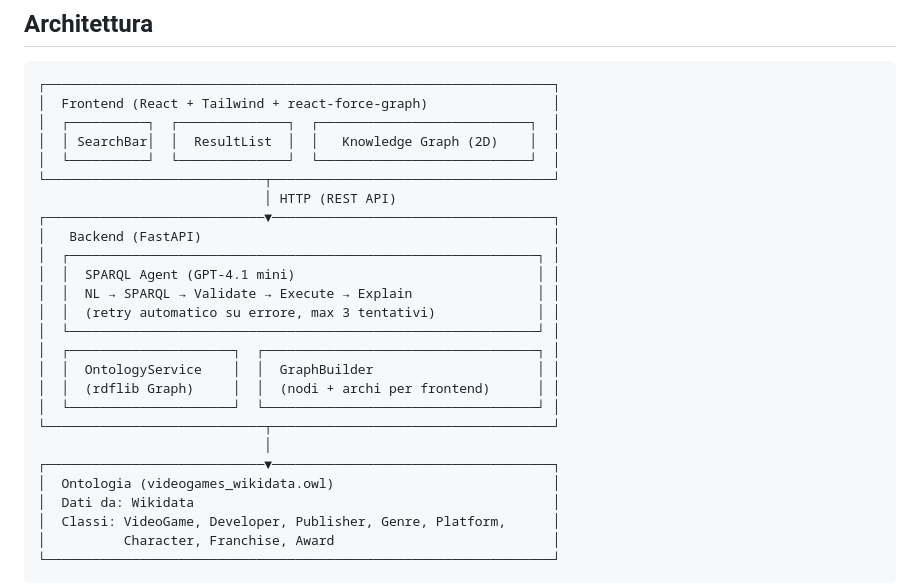
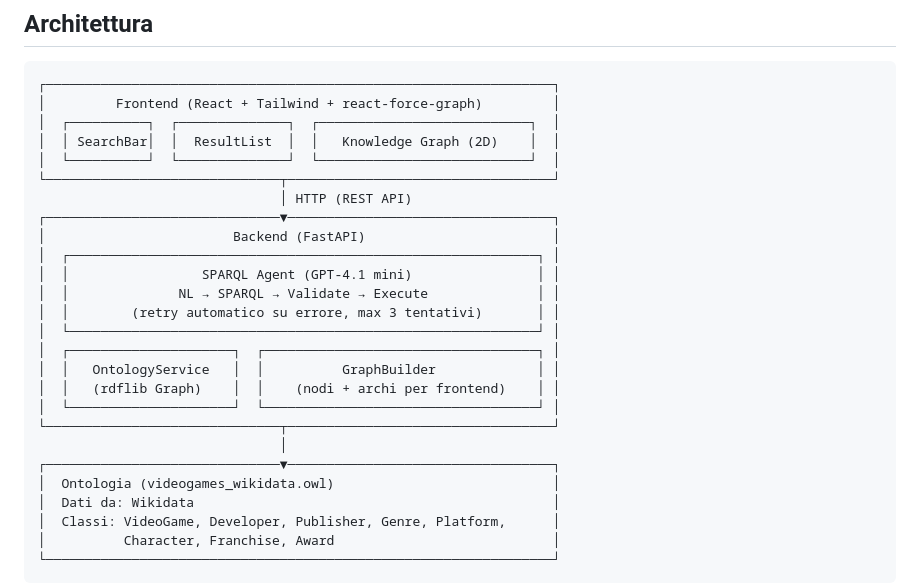
Before and after one commit to GiuseppeBellamacina/Videogame-Semantic-Search, a Markdown page: README.md, the part around the change. GitHub-like rendering.

Commit message:
style(readme): improve formatting of architecture diagram

````diff
--- a/README.md
+++ b/README.md
@@ -6,26 +6,26 @@ Un progetto di Semantic Web che costruisce e interroga un'ontologia OWL sui vide
 
 ```text
 ┌─────────────────────────────────────────────────────────────────┐
-│  Frontend (React + Tailwind + react-force-graph)                │
+│         Frontend (React + Tailwind + react-force-graph)         │
 │  ┌──────────┐  ┌──────────────┐  ┌───────────────────────────┐  │
 │  │ SearchBar│  │  ResultList  │  │   Knowledge Graph (2D)    │  │
 │  └──────────┘  └──────────────┘  └───────────────────────────┘  │
-└────────────────────────────┬────────────────────────────────────┘
-                             │ HTTP (REST API)
-┌────────────────────────────▼────────────────────────────────────┐
-│   Backend (FastAPI)                                             │
+└──────────────────────────────┬──────────────────────────────────┘
+                               │ HTTP (REST API)
+┌──────────────────────────────▼──────────────────────────────────┐
+│                        Backend (FastAPI)                        │
 │  ┌────────────────────────────────────────────────────────────┐ │
-│  │  SPARQL Agent (GPT-4.1 mini)                               │ │
-│  │  NL → SPARQL → Validate → Execute → Explain                │ │
-│  │  (retry automatico su errore, max 3 tentativi)             │ │
+│  │                 SPARQL Agent (GPT-4.1 mini)                │ │
+│  │              NL → SPARQL → Validate → Execute              │ │
+│  │        (retry automatico su errore, max 3 tentativi)       │ │
 │  └────────────────────────────────────────────────────────────┘ │
 │  ┌─────────────────────┐  ┌───────────────────────────────────┐ │
-│  │  OntologyService    │  │  GraphBuilder                     │ │
-│  │  (rdflib Graph)     │  │  (nodi + archi per frontend)      │ │
+│  │   OntologyService   │  │          GraphBuilder             │ │
+│  │   (rdflib Graph)    │  │    (nodi + archi per frontend)    │ │
 │  └─────────────────────┘  └───────────────────────────────────┘ │
-└────────────────────────────┬────────────────────────────────────┘
-                             │
-┌────────────────────────────▼────────────────────────────────────┐
+└──────────────────────────────┬──────────────────────────────────┘
+                               │
+┌──────────────────────────────▼──────────────────────────────────┐
 │  Ontologia (videogames_wikidata.owl)                            │
 │  Dati da: Wikidata                                              │
 │  Classi: VideoGame, Developer, Publisher, Genre, Platform,      │
````
